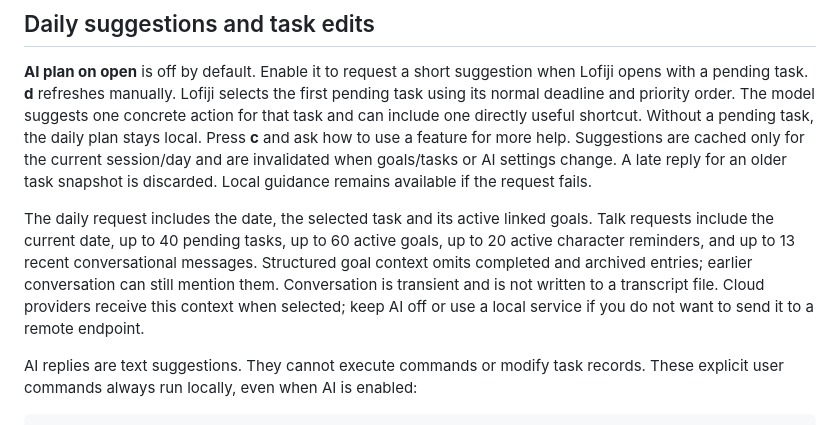
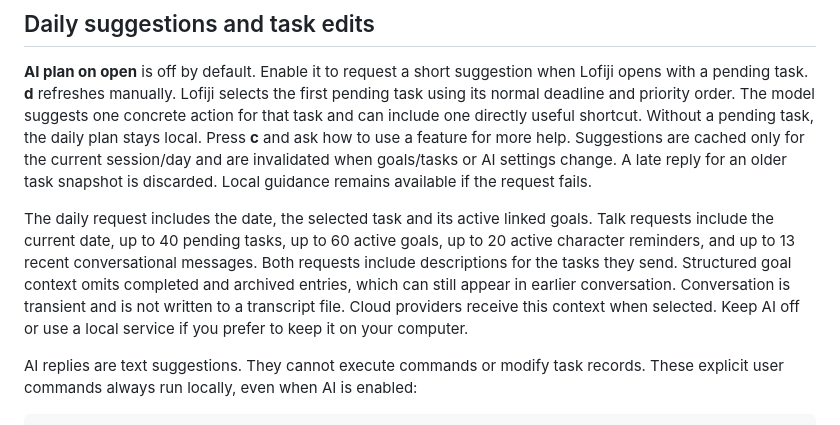
Before and after one commit to Partido-De-What/lofiji, a Markdown page: docs/ai.md, the part around the change. Rendered like a GitHub page.

```diff
--- a/docs/ai.md
+++ b/docs/ai.md
@@ -72,7 +72,7 @@ For automatic login launch, the variable must also be available in your graphica
 
 **AI plan on open** is off by default. Enable it to request a short suggestion when Lofiji opens with a pending task. **d** refreshes manually. Lofiji selects the first pending task using its normal deadline and priority order. The model suggests one concrete action for that task and can include one directly useful shortcut. Without a pending task, the daily plan stays local. Press **c** and ask how to use a feature for more help. Suggestions are cached only for the current session/day and are invalidated when goals/tasks or AI settings change. A late reply for an older task snapshot is discarded. Local guidance remains available if the request fails.
 
-The daily request includes the date, the selected task and its active linked goals. Talk requests include the current date, up to 40 pending tasks, up to 60 active goals, up to 20 active character reminders, and up to 13 recent conversational messages. Structured goal context omits completed and archived entries; earlier conversation can still mention them. Conversation is transient and is not written to a transcript file. Cloud providers receive this context when selected; keep AI off or use a local service if you do not want to send it to a remote endpoint.
+The daily request includes the date, the selected task and its active linked goals. Talk requests include the current date, up to 40 pending tasks, up to 60 active goals, up to 20 active character reminders, and up to 13 recent conversational messages. Both requests include descriptions for the tasks they send. Structured goal context omits completed and archived entries, which can still appear in earlier conversation. Conversation is transient and is not written to a transcript file. Cloud providers receive this context when selected. Keep AI off or use a local service if you prefer to keep it on your computer.
 
 AI replies are text suggestions. They cannot execute commands or modify task records. These explicit user commands always run locally, even when AI is enabled:
 
```
Also changed, not shown: README.md (+2 -2 lines), docs/usage.md (+2 -2 lines), docs/plan-compact.png, docs/plan-medium.png, docs/plan.png, 9 other files.
